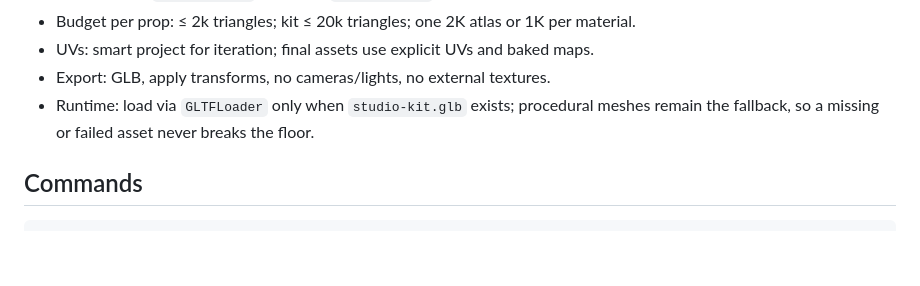
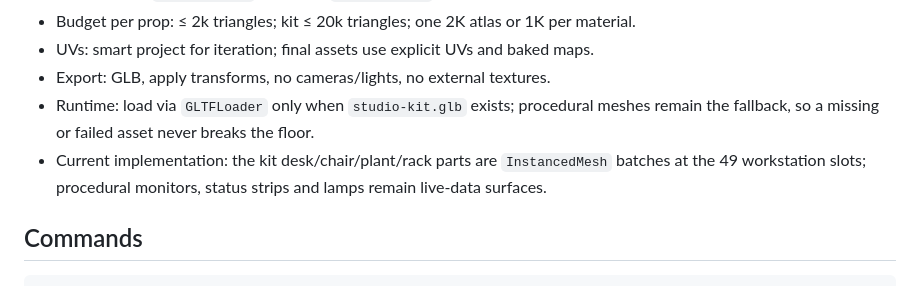
Before and after one commit to VincentNo5/agent-studio, a Markdown page: docs/BLENDER-PIPELINE.md, the part around the change. Drawn GitHub-style; blank space fills up the shorter version.

```diff
--- a/docs/BLENDER-PIPELINE.md
+++ b/docs/BLENDER-PIPELINE.md
@@ -45,6 +45,8 @@ review**, and **runtime rendering**.
 - Export: GLB, apply transforms, no cameras/lights, no external textures.
 - Runtime: load via `GLTFLoader` only when `studio-kit.glb` exists; procedural meshes remain the
   fallback, so a missing or failed asset never breaks the floor.
+- Current implementation: the kit desk/chair/plant/rack parts are `InstancedMesh` batches at the
+  49 workstation slots; procedural monitors, status strips and lamps remain live-data surfaces.
 
 ## Commands
 
```
Also changed, not shown: README.md (+5 -1 lines), docs/VISUAL-REVIEW.md (added, +20 -0 lines), docs/floor-kit.png, docs/review/anatomy.png (added), docs/review/floor.png (added), docs/review/mobile.png (added), docs/review/overview.png (added), 8 other files.
